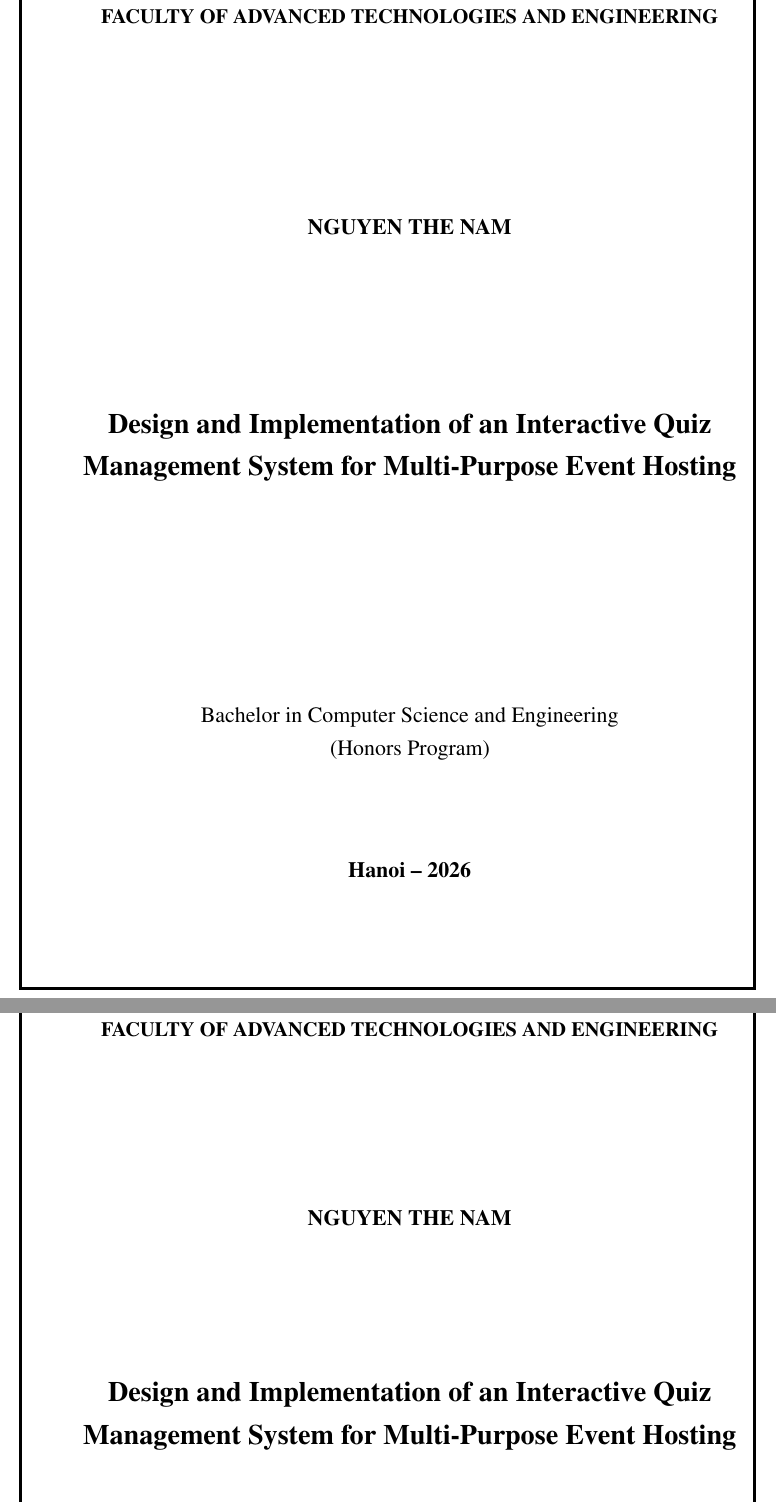
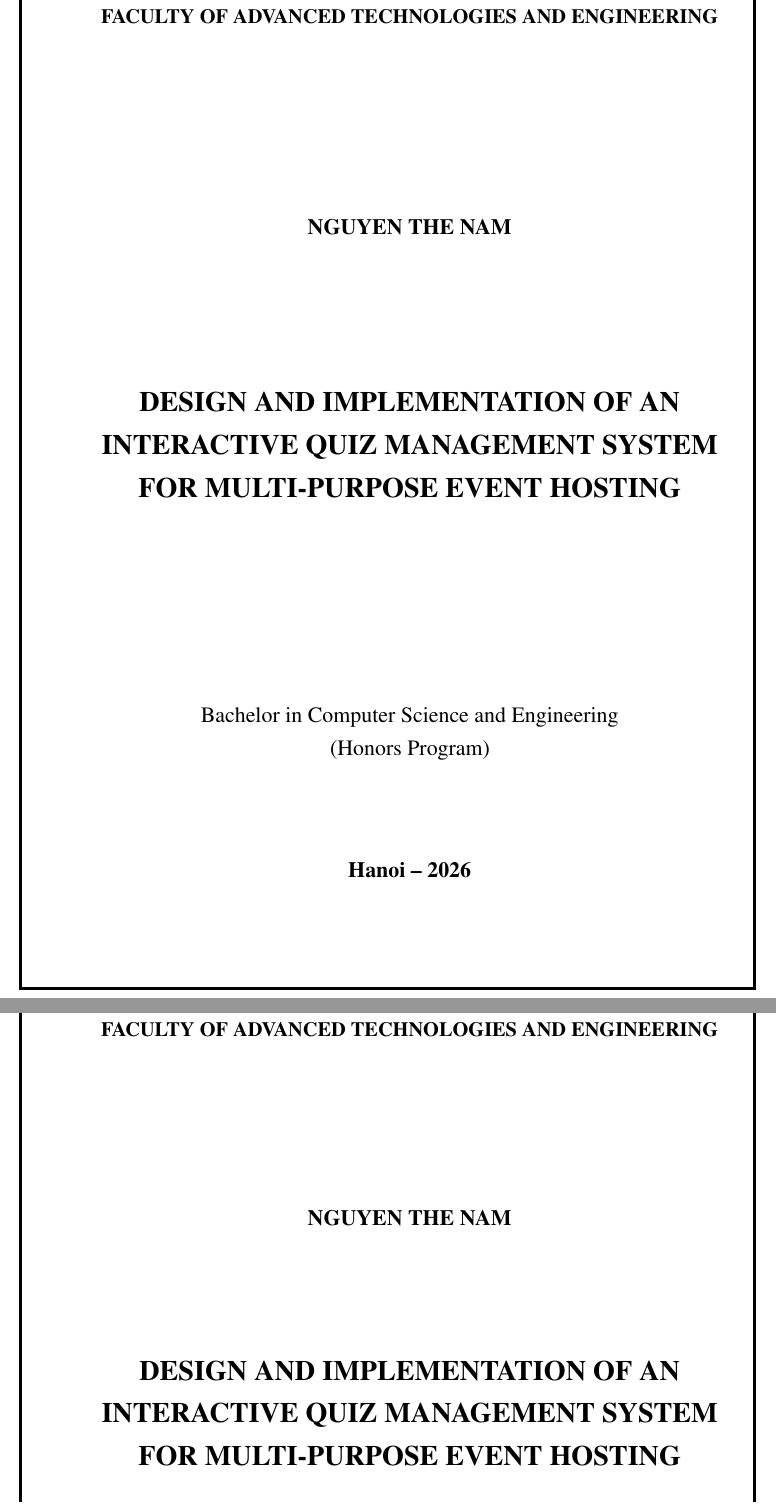
Before and after one commit to thenamvn/thesis-report, a LaTeX thesis (main.tex): two parts of pages 1 and 2 of 81, joined at a grey line, cut so that both start at the same text. Compiled offline with pdfLaTeX.

Commit message:
refactor: update title formatting for consistency and improved presentation

```diff
--- a/main.tex
+++ b/main.tex
@@ -197,7 +197,8 @@
         \vspace{3.5cm}
 
         % Tên đề tài (Times New Roman, 18pt, bold)
-        {\fontsize{18pt}{22pt}\selectfont \textbf{Design and Implementation of an Interactive Quiz Management System for Multi-Purpose Event Hosting}\par}
+        {\fontsize{18pt}{22pt}\selectfont
+        \parbox{0.95\textwidth}{\centering\textbf{DESIGN AND IMPLEMENTATION OF AN INTERACTIVE QUIZ MANAGEMENT SYSTEM FOR MULTI-PURPOSE EVENT HOSTING}}\par}
 
         \vfill
 
@@ -238,7 +239,8 @@
         \vspace{3cm}
 
         % Tên đề tài
-        {\fontsize{18pt}{22pt}\selectfont \textbf{Design and Implementation of an Interactive Quiz Management System for Multi-Purpose Event Hosting}\par}
+        {\fontsize{18pt}{22pt}\selectfont
+        \parbox{0.95\textwidth}{\centering\textbf{DESIGN AND IMPLEMENTATION OF AN INTERACTIVE QUIZ MANAGEMENT SYSTEM FOR MULTI-PURPOSE EVENT HOSTING}}\par}
 
         \vspace{2cm}
 
```
